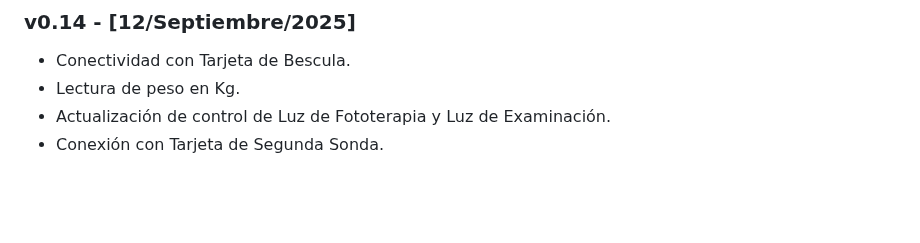
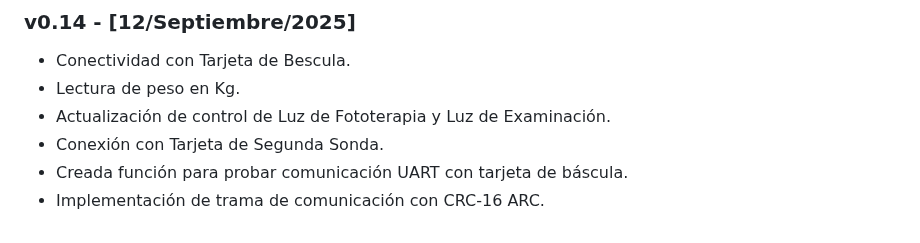
Before and after one commit to LESerrB/Torizon_Verdin, a Markdown page: README.md, the part around the change. GitHub-like rendering; blank space fills up the shorter version.

```diff
--- a/README.md
+++ b/README.md
@@ -210,3 +210,5 @@ Este repositorio contiene configuraciones, scripts y/o aplicaciones diseñadas p
 - Lectura de peso en Kg.
 - Actualización de control de Luz de Fototerapia y Luz de Examinación.
 - Conexión con Tarjeta de Segunda Sonda.
+- Creada función para probar comunicación UART con tarjeta de báscula.
+- Implementación de trama de comunicación con CRC-16 ARC.
```
